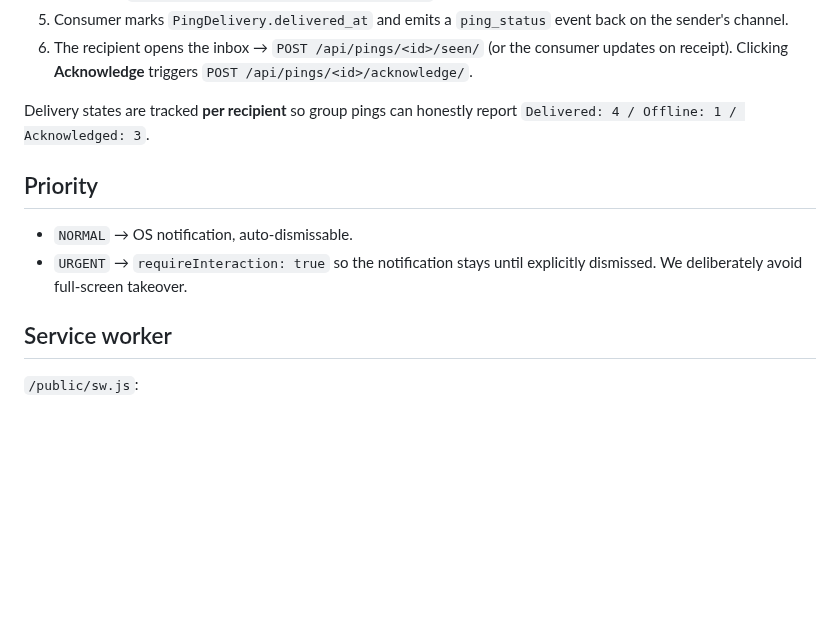
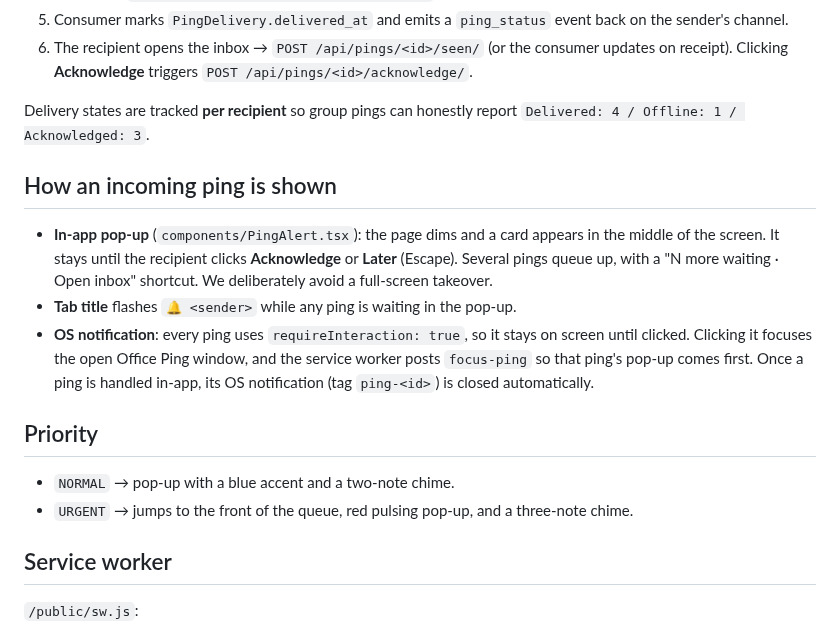
Before and after one commit to coderworkbench/office-ping, a Markdown page: docs/notifications.md, the part around the change. Drawn GitHub-style; blank space fills up the shorter version.

```diff
--- a/docs/notifications.md
+++ b/docs/notifications.md
@@ -19,11 +19,25 @@
 Delivery states are tracked **per recipient** so group pings can honestly
 report `Delivered: 4 / Offline: 1 / Acknowledged: 3`.
 
+## How an incoming ping is shown
+
+- **In-app pop-up** (`components/PingAlert.tsx`): the page dims and a card
+  appears in the middle of the screen. It stays until the recipient clicks
+  **Acknowledge** or **Later** (Escape). Several pings queue up, with a
+  "N more waiting · Open inbox" shortcut. We deliberately avoid a
+  full-screen takeover.
+- **Tab title** flashes `🔔 <sender>` while any ping is waiting in the pop-up.
+- **OS notification**: every ping uses `requireInteraction: true`, so it stays
+  on screen until clicked. Clicking it focuses the open Office Ping window,
+  and the service worker posts `focus-ping` so that ping's pop-up comes first.
+  Once a ping is handled in-app, its OS notification (tag `ping-<id>`) is
+  closed automatically.
+
 ## Priority
 
-- `NORMAL` → OS notification, auto-dismissable.
-- `URGENT` → `requireInteraction: true` so the notification stays until
-  explicitly dismissed. We deliberately avoid full-screen takeover.
+- `NORMAL` → pop-up with a blue accent and a two-note chime.
+- `URGENT` → jumps to the front of the queue, red pulsing pop-up, and a
+  three-note chime.
 
 ## Service worker
 
```
Also changed, not shown: README.md (+6 -5 lines), docs/screenshots/02-dashboard.png, docs/screenshots/11-ping-alert.png (added), 11 other files.
